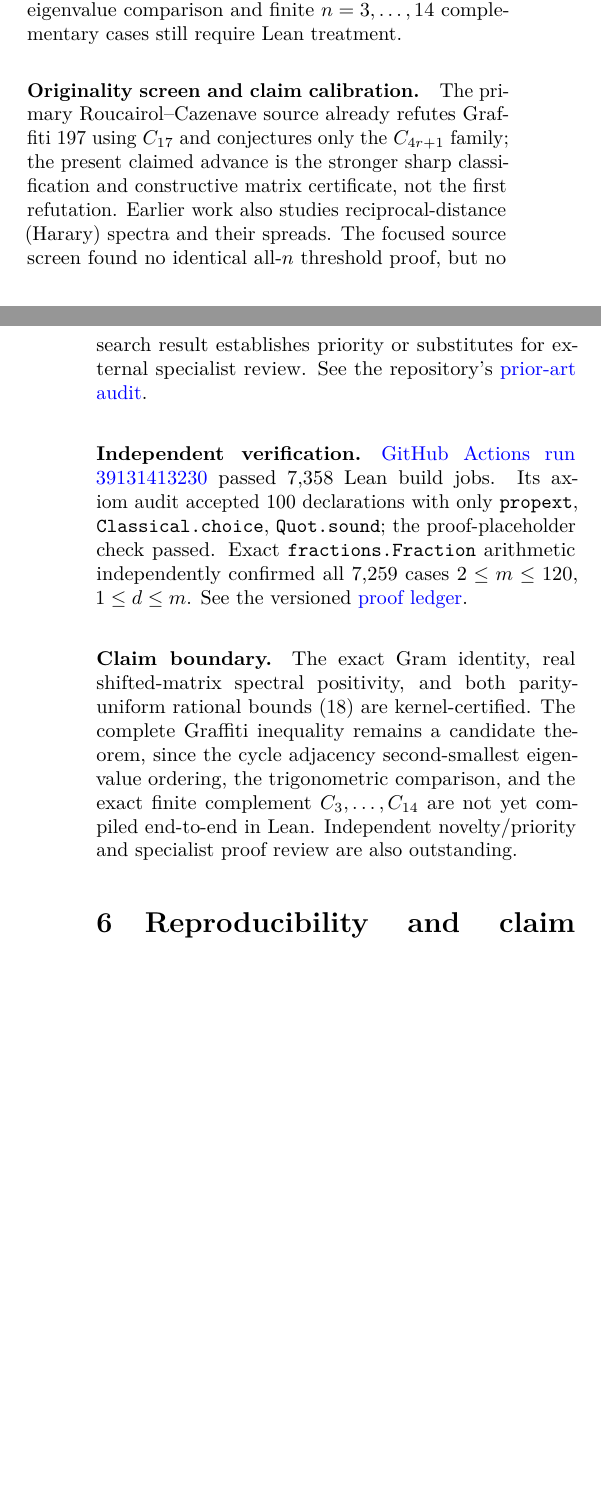
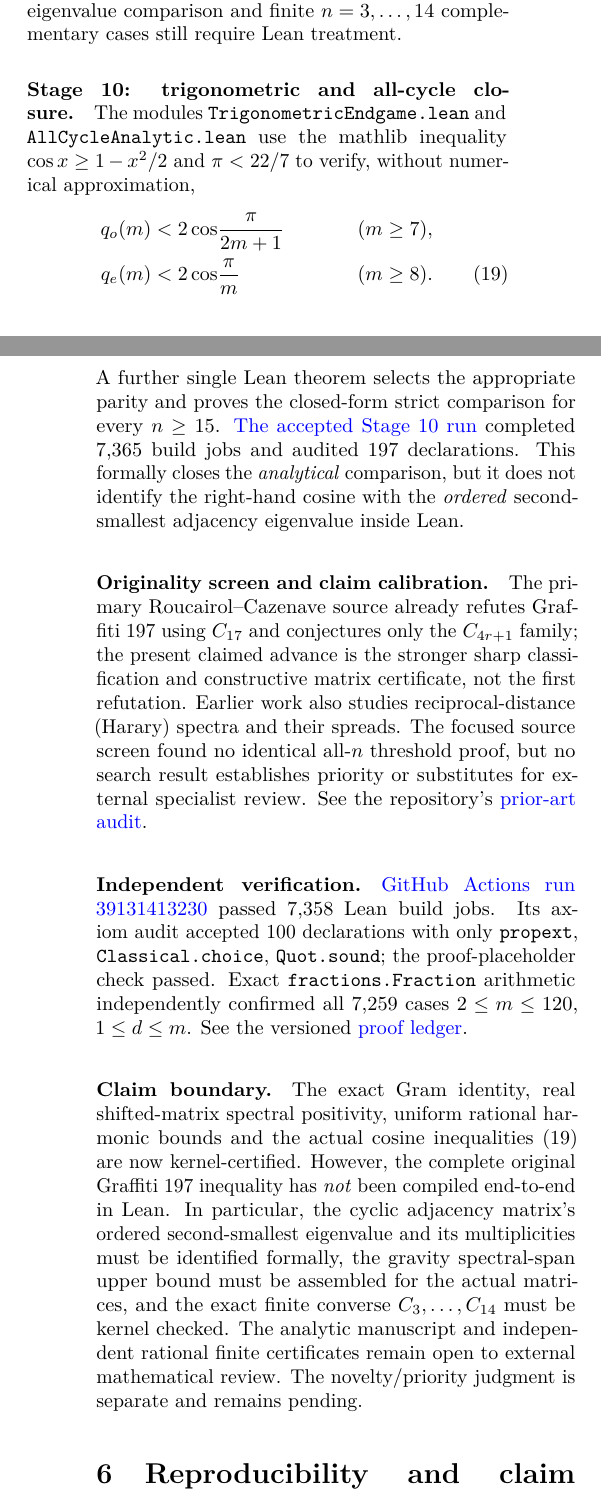
Before and after one commit to tonynewton79-web/newton-400-conjectures, a LaTeX document (cases/001/paper/main.tex, which reads cases/001/paper/formal_progress.tex): two parts of the columns of pages 3 and 4 of 4, joined at a grey line, cut so that both start at the same text, the shorter picture padded with empty space. Compiled offline with pdfLaTeX.

Commit message:
Update living Case 001 manuscript with Stage 10 cosine and all-cycle Lean certificate

```diff
--- a/cases/001/paper/formal_progress.tex
+++ b/cases/001/paper/formal_progress.tex
@@ -126,6 +126,24 @@ passed 7,363 build jobs and audited 180 declarations.
 The precise trigonometric/adjacency eigenvalue comparison and finite
 $n=3,\ldots,14$ complementary cases still require Lean treatment.
 
+
+\paragraph{Stage 10: trigonometric and all-cycle closure.}
+The modules \texttt{TrigonometricEndgame.lean} and
+\texttt{AllCycleAnalytic.lean} use the mathlib inequality
+$\cos x\ge1-x^2/2$ and $\pi<22/7$ to verify, without numerical
+approximation,
+\begin{align}\label{eq:lean-cos-comparison}
+q_o(m)&<2\cos\!\frac{\pi}{2m+1} &&(m\ge7),\notag\\
+q_e(m)&<2\cos\!\frac{\pi}{m} &&(m\ge8).
+\end{align}
+A further single Lean theorem selects the appropriate parity
+and proves the closed-form strict comparison for every $n\ge15$.
+\href{https://github.com/tonynewton79-web/newton-400-conjectures/actions/runs/39146022640}{The accepted Stage~10 run}
+completed 7,365 build jobs and audited 197 declarations.
+This formally closes the \emph{analytical} comparison, but it
+does not identify the right-hand cosine with the \emph{ordered}
+second-smallest adjacency eigenvalue inside Lean.
+
 \paragraph{Originality screen and claim calibration.}
 The primary Roucairol--Cazenave source already refutes Graffiti~197
 using $C_{17}$ and conjectures only the $C_{4r+1}$ family;
@@ -149,11 +167,14 @@ See the versioned \href{https://github.com/tonynewton79-web/newton-400-conjectur
 
 \paragraph{Claim boundary.}
 The exact Gram identity, real shifted-matrix spectral positivity,
-and both parity-uniform rational bounds
-\eqref{eq:lean-parity-bounds} are kernel-certified.
-The complete Graffiti inequality remains a candidate theorem, since
-the cycle adjacency second-smallest eigenvalue ordering,
-the trigonometric comparison, and the exact finite complement
-$C_3,\ldots,C_{14}$ are not yet compiled end-to-end in Lean.
-Independent novelty/priority and specialist proof review are
-also outstanding.
+uniform rational harmonic bounds and the actual cosine inequalities
+\eqref{eq:lean-cos-comparison} are now kernel-certified.
+However, the complete original Graffiti~197 inequality has
+\emph{not} been compiled end-to-end in Lean. In particular,
+the cyclic adjacency matrix's ordered second-smallest eigenvalue
+and its multiplicities must be identified formally, the gravity
+spectral-span upper bound must be assembled for the actual matrices,
+and the exact finite converse $C_3,\ldots,C_{14}$ must be kernel
+checked. The analytic manuscript and independent rational finite
+certificates remain open to external mathematical review. The
+novelty/priority judgment is separate and remains pending.
```
Also changed, not shown: cases/001/paper/formal_progress.tex (2 more changed lines).
